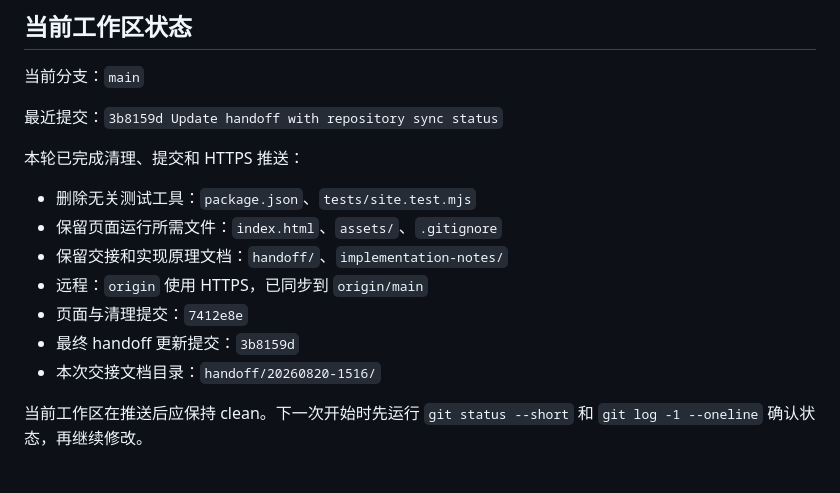
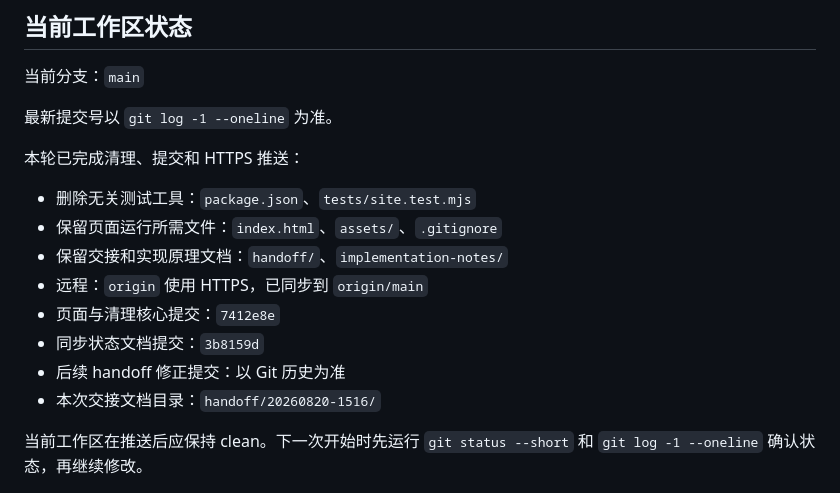
Before and after one commit to swg2hjd/shen-homepage, a Markdown page: handoff/20260820-1516/README.md, the part around the change. GitHub-like rendering.

Commit message:
Clarify handoff history source of truth

```diff
--- a/handoff/20260820-1516/README.md
+++ b/handoff/20260820-1516/README.md
@@ -50,7 +50,7 @@ Rowan Shen：前端开发者 / AI 产品构建者。
 
 当前分支：`main`
 
-最近提交：`3b8159d Update handoff with repository sync status`
+最新提交号以 `git log -1 --oneline` 为准。
 
 本轮已完成清理、提交和 HTTPS 推送：
 
@@ -58,8 +58,9 @@ Rowan Shen：前端开发者 / AI 产品构建者。
 - 保留页面运行所需文件：`index.html`、`assets/`、`.gitignore`
 - 保留交接和实现原理文档：`handoff/`、`implementation-notes/`
 - 远程：`origin` 使用 HTTPS，已同步到 `origin/main`
-- 页面与清理提交：`7412e8e`
-- 最终 handoff 更新提交：`3b8159d`
+- 页面与清理核心提交：`7412e8e`
+- 同步状态文档提交：`3b8159d`
+- 后续 handoff 修正提交：以 Git 历史为准
 - 本次交接文档目录：`handoff/20260820-1516/`
 
 当前工作区在推送后应保持 clean。下一次开始时先运行 `git status --short` 和 `git log -1 --oneline` 确认状态，再继续修改。
```
